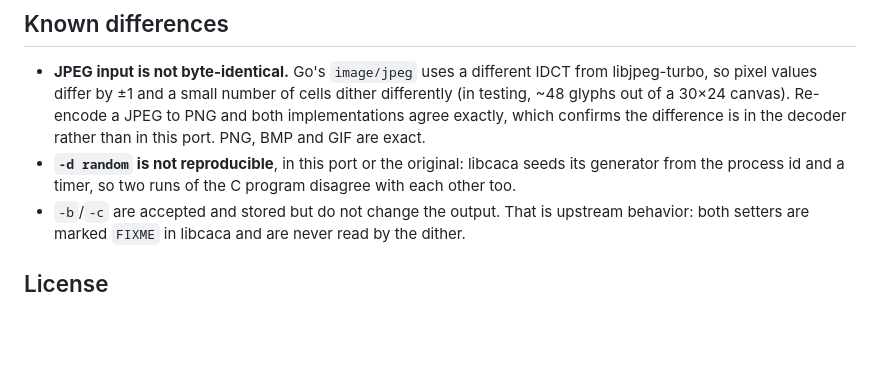
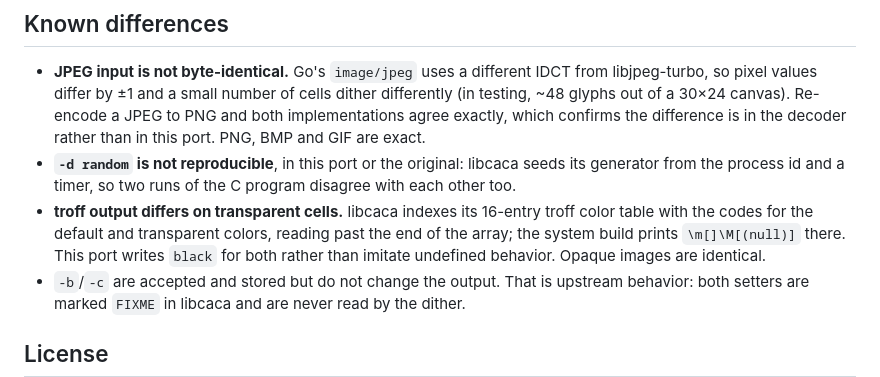
Before and after one commit to 0magnet/img2txt-go, a Markdown page: README.md, the part around the change. GitHub-like rendering; blank space fills up the shorter version.

Commit message:
docs: troff differs from libcaca on transparent cells

```diff
--- a/README.md
+++ b/README.md
@@ -95,6 +95,11 @@ gamma table — and therefore a handful of dithered cells — to differ slightly
 - **`-d random` is not reproducible**, in this port or the original: libcaca
   seeds its generator from the process id and a timer, so two runs of the C
   program disagree with each other too.
+- **troff output differs on transparent cells.** libcaca indexes its 16-entry
+  troff color table with the codes for the default and transparent colors,
+  reading past the end of the array; the system build prints `\m[]\M[(null)]`
+  there. This port writes `black` for both rather than imitate undefined
+  behavior. Opaque images are identical.
 - `-b`/`-c` are accepted and stored but do not change the output. That is
   upstream behavior: both setters are marked `FIXME` in libcaca and are never
   read by the dither.
```
